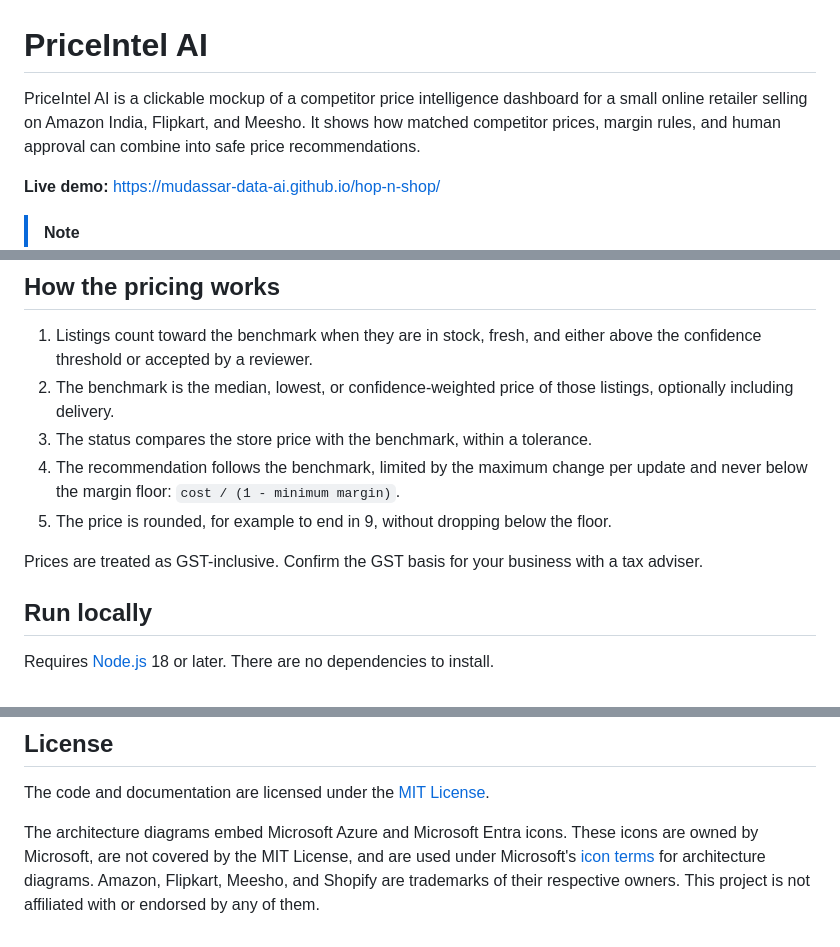
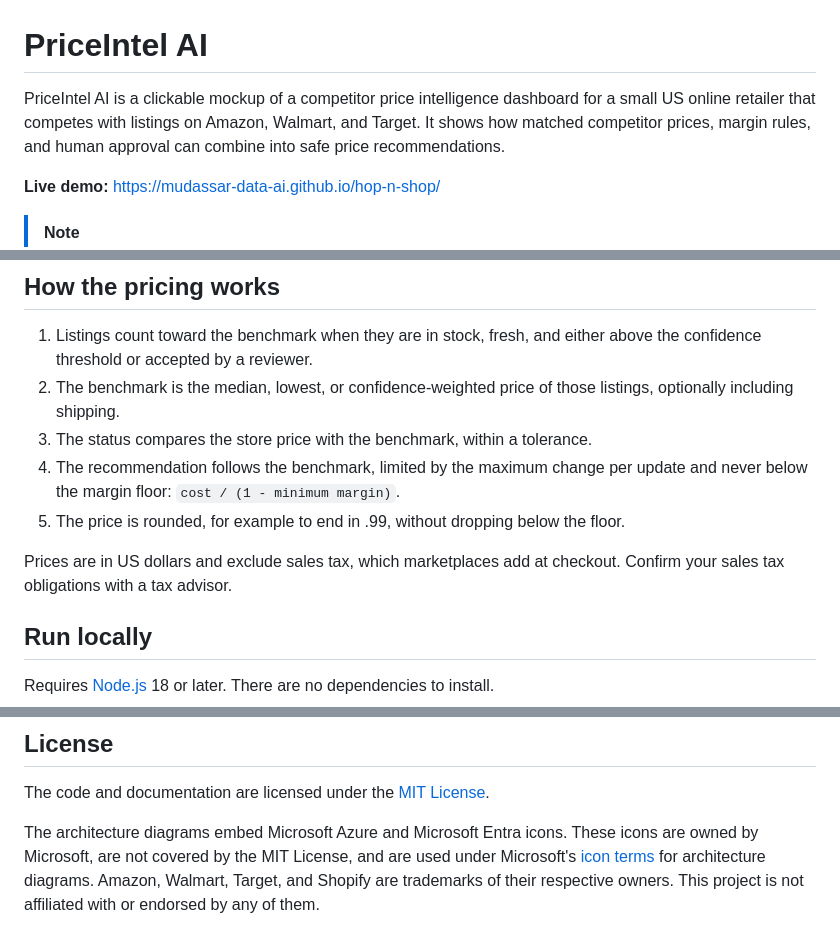
Before and after one commit to mudassar-data-ai/hop-n-shop, a Markdown page: README.md, 3 parts joined by grey strips. GitHub-like rendering.

```diff
--- a/README.md
+++ b/README.md
@@ -1,6 +1,6 @@
 # PriceIntel AI
 
-PriceIntel AI is a clickable mockup of a competitor price intelligence dashboard for a small online retailer selling on Amazon India, Flipkart, and Meesho. It shows how matched competitor prices, margin rules, and human approval can combine into safe price recommendations.
+PriceIntel AI is a clickable mockup of a competitor price intelligence dashboard for a small US online retailer that competes with listings on Amazon, Walmart, and Target. It shows how matched competitor prices, margin rules, and human approval can combine into safe price recommendations.
 
 **Live demo:** <https://mudassar-data-ai.github.io/hop-n-shop/>
 
@@ -20,12 +20,12 @@ Decisions are saved in browser `localStorage`. Use **Reset demo data** on the Au
 ## How the pricing works
 
 1. Listings count toward the benchmark when they are in stock, fresh, and either above the confidence threshold or accepted by a reviewer.
-2. The benchmark is the median, lowest, or confidence-weighted price of those listings, optionally including delivery.
+2. The benchmark is the median, lowest, or confidence-weighted price of those listings, optionally including shipping.
 3. The status compares the store price with the benchmark, within a tolerance.
 4. The recommendation follows the benchmark, limited by the maximum change per update and never below the margin floor: `cost / (1 - minimum margin)`.
-5. The price is rounded, for example to end in 9, without dropping below the floor.
+5. The price is rounded, for example to end in .99, without dropping below the floor.
 
-Prices are treated as GST-inclusive. Confirm the GST basis for your business with a tax adviser.
+Prices are in US dollars and exclude sales tax, which marketplaces add at checkout. Confirm your sales tax obligations with a tax advisor.
 
 ## Run locally
 
@@ -58,4 +58,4 @@ Issues and pull requests are welcome. Keep the app dependency-free, keep all dat
 
 The code and documentation are licensed under the [MIT License](LICENSE).
 
-The architecture diagrams embed Microsoft Azure and Microsoft Entra icons. These icons are owned by Microsoft, are not covered by the MIT License, and are used under Microsoft's [icon terms](https://learn.microsoft.com/azure/architecture/icons/) for architecture diagrams. Amazon, Flipkart, Meesho, and Shopify are trademarks of their respective owners. This project is not affiliated with or endorsed by any of them.
+The architecture diagrams embed Microsoft Azure and Microsoft Entra icons. These icons are owned by Microsoft, are not covered by the MIT License, and are used under Microsoft's [icon terms](https://learn.microsoft.com/azure/architecture/icons/) for architecture diagrams. Amazon, Walmart, Target, and Shopify are trademarks of their respective owners. This project is not affiliated with or endorsed by any of them.
```
Also changed, not shown: docs/architecture/ARCHITECTURE-OPTIONS.md (+12 -12 lines), docs/architecture/option-a-buy-saas.png, docs/architecture/option-b-hybrid.png, docs/architecture/option-c-build.png, 12 other files.
